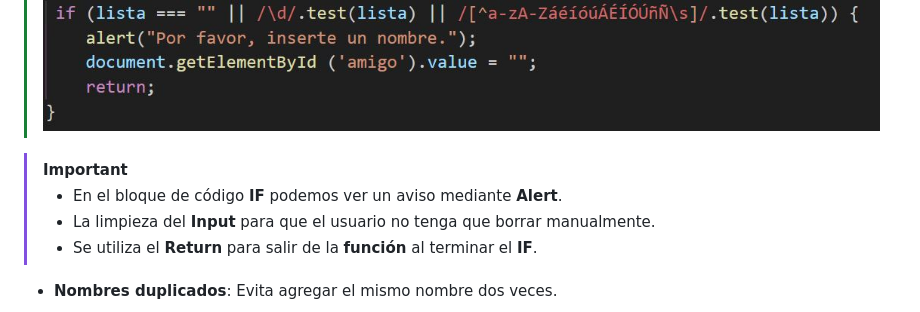
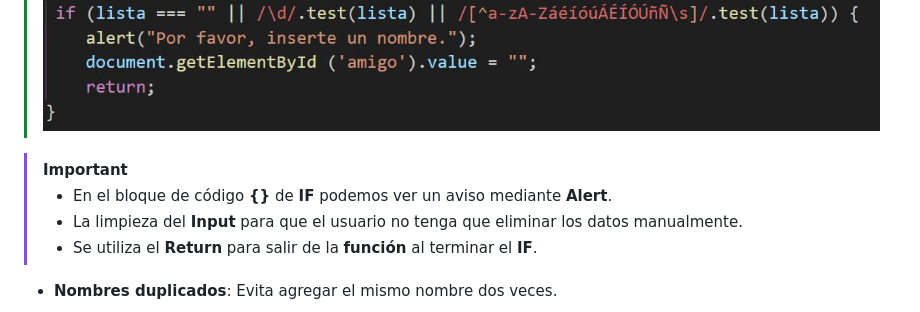
Before and after one commit to Lm729/Challenge-Amigo-Segreto-Alura, a Markdown page: README.md, the part around the change. GitHub-like rendering.

```diff
--- a/README.md
+++ b/README.md
@@ -27,8 +27,8 @@ El sistema incluye múltiples validaciones para asegurar la calidad de los datos
 ![imagen que muestra parte del código](https://github.com/Lm729/Challenge-Amigo-Segreto-Alura/blob/5ea817f334c692fb0763df03d2f30507dae153e2/Explicaci%C3%B3n/C%C3%B3digo%20validar.JPG)
 
 > [!IMPORTANT]
->- En el bloque de código **IF** podemos ver un aviso mediante **Alert**.
->- La limpieza del **Input** para que el usuario no tenga que borrar manualmente.
+>- En el bloque de código **{}** de **IF** podemos ver un aviso mediante **Alert**.
+>- La limpieza del **Input** para que el usuario no tenga que eliminar los datos manualmente.
 >- Se utiliza el **Return** para salir de la **función** al terminar el **IF**.
 
 - **Nombres duplicados**: Evita agregar el mismo nombre dos veces.
```
